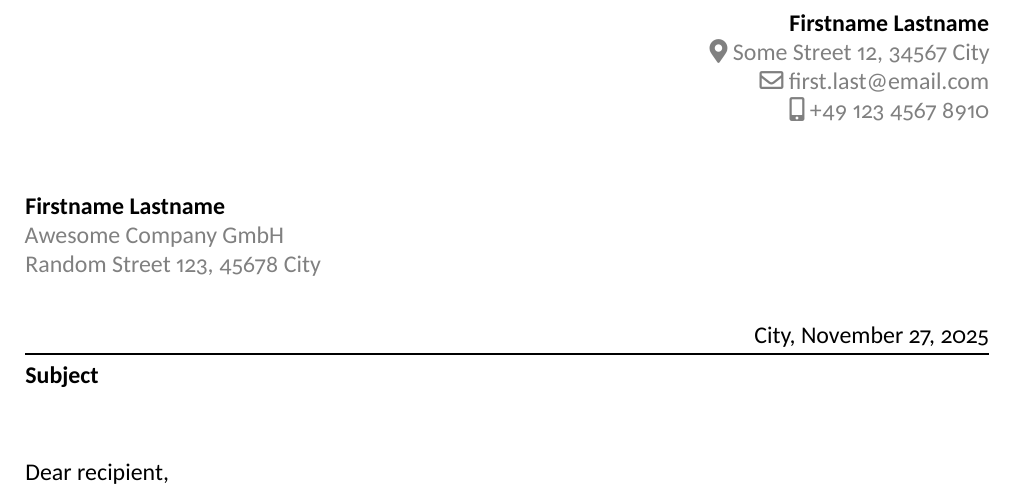
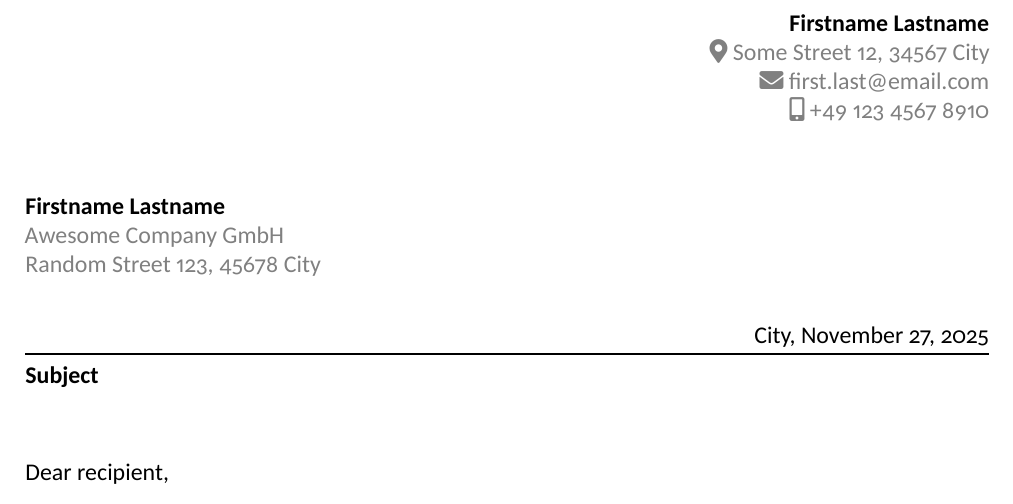
Before and after one commit to joseph-nagel/latex-letter, a LaTeX document (Letter.tex): part of the page, cut so that both start at the same text. Compiled offline with XeLaTeX.

Commit message:
Change letter symbol

```diff
--- a/Letter.tex
+++ b/Letter.tex
@@ -96,7 +96,7 @@ hidelinks,
     \textbf{Firstname Lastname} \\
     \color{gray}
     \faIcon{map-marker-alt}~Some Street 12, 34567 City \\
-    \faIcon[regular]{envelope}~\href{mailto:first.last@email.com}{first.last@email.com} \\
+    \faIcon{envelope}~\href{mailto:first.last@email.com}{first.last@email.com} \\
     \faIcon{mobile-alt}~+49 123 4567 8910
 \end{flushright}
 %\vspace{1mm}
```
